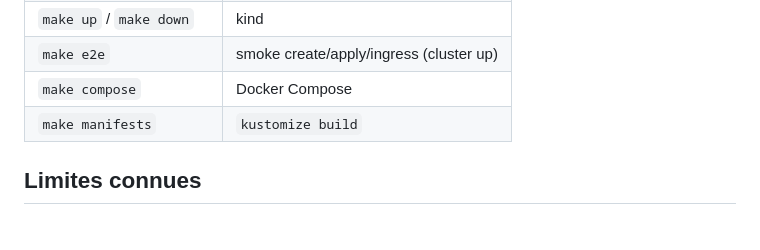
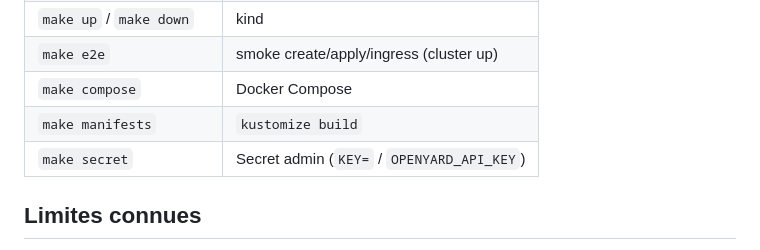
Before and after one commit to Curtis736/openyard, a Markdown page: README.md, the part around the change. GitHub-like rendering.

Commit message:
docs: add make secret to README table

```diff
--- a/README.md
+++ b/README.md
@@ -215,6 +215,7 @@ Trivy, push GHCR sur `main`.
 | `make e2e` | smoke create/apply/ingress (cluster up) |
 | `make compose` | Docker Compose |
 | `make manifests` | `kustomize build` |
+| `make secret` | Secret admin (`KEY=` / `OPENYARD_API_KEY`) |
 
 ## Limites connues
 
```
